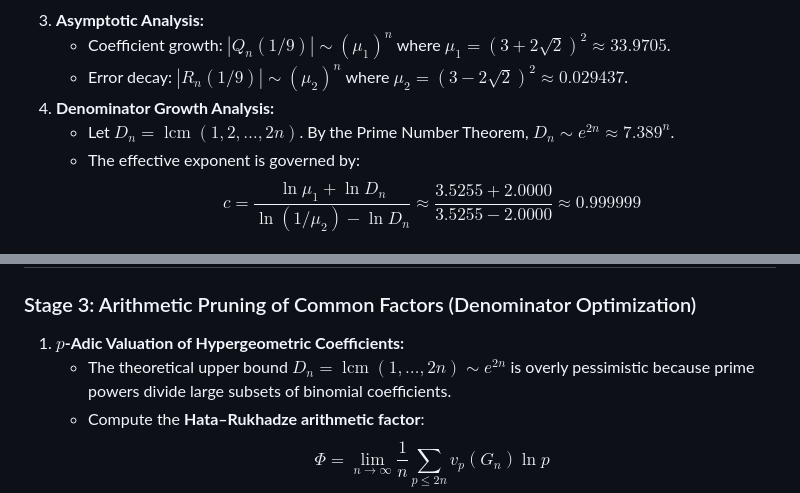
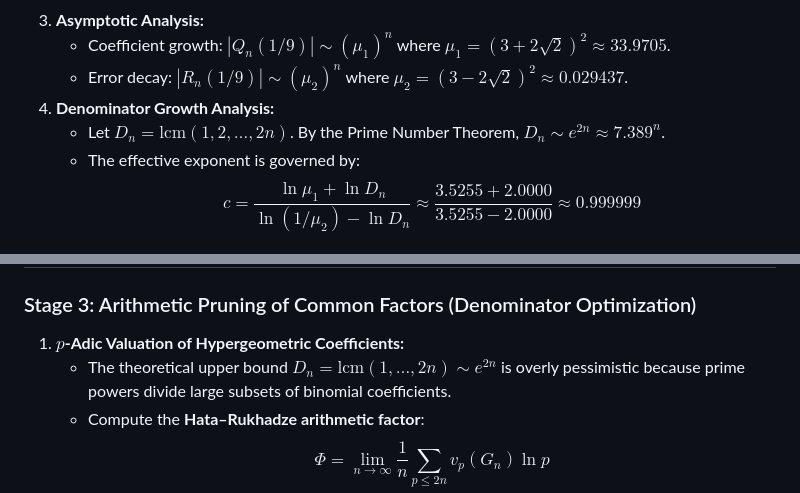
Before and after one commit to KerimovEmil/HigherMathInvestigations, a Markdown page: dickson_pillai/plan_pade_hypergeometric.md, 2 parts joined by grey strips. GitHub-like rendering.

```diff
--- a/dickson_pillai/plan_pade_hypergeometric.md
+++ b/dickson_pillai/plan_pade_hypergeometric.md
@@ -40,7 +40,7 @@ $$Q_n(z) = {}_2F_1\left(-n, -n - \nu; -2n; z\right)$$
    * Coefficient growth: $|Q_n(1/9)| \sim (\mu_1)^n$ where $\mu_1 = (3 + 2\sqrt{2})^2 \approx 33.9705$.
    * Error decay: $|R_n(1/9)| \sim (\mu_2)^n$ where $\mu_2 = (3 - 2\sqrt{2})^2 \approx 0.029437$.
 4. **Denominator Growth Analysis:**
-   * Let $D_n = \operatorname{lcm}(1, 2, \dots, 2n)$. By the Prime Number Theorem, $D_n \sim e^{2n} \approx 7.389^n$.
+   * Let $D_n = \mathrm{lcm}(1, 2, \dots, 2n)$. By the Prime Number Theorem, $D_n \sim e^{2n} \approx 7.389^n$.
    * The effective exponent is governed by:
      $$c = \frac{\ln \mu_1 + \ln D_n}{\ln(1/\mu_2) - \ln D_n} \approx \frac{3.5255 + 2.0000}{3.5255 - 2.0000} \approx 0.999999$$
 
@@ -61,7 +61,7 @@ $$Q_n(z) = {}_2F_1\left(-n, -n - \nu; -2n; z\right)$$
 
 ### Stage 3: Arithmetic Pruning of Common Factors (Denominator Optimization)
 1. **$p$-Adic Valuation of Hypergeometric Coefficients:**
-   * The theoretical upper bound $D_n = \operatorname{lcm}(1, \dots, 2n) \sim e^{2n}$ is overly pessimistic because prime powers divide large subsets of binomial coefficients.
+   * The theoretical upper bound $D_n = \mathrm{lcm}(1, \dots, 2n) \sim e^{2n}$ is overly pessimistic because prime powers divide large subsets of binomial coefficients.
    * Compute the **Hata–Rukhadze arithmetic factor**:
      $$\Phi = \lim_{n \to \infty} \frac{1}{n} \sum_{p \le 2n} v_p(G_n) \ln p$$
    * Replacing $e^{2n}$ with $e^{(2 - \Phi)n}$ reduces denominator penalty.
```
Also changed, not shown: dickson_pillai/README.md (+2 -2 lines), dickson_pillai/plan_algorithmic_verification.md (+1 -1 lines).
